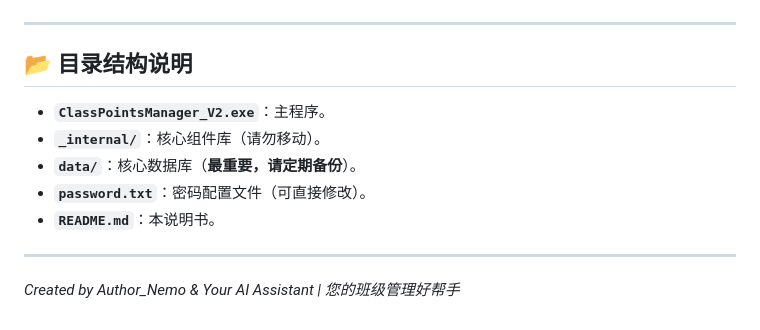
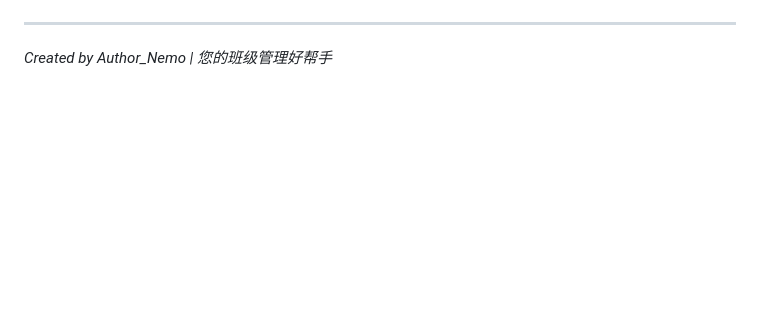
Before and after one commit to wm20201129/Nemohub, a Markdown page: class-points-manager/README.md, the part around one of its changes. GitHub-like rendering; blank space fills up the shorter version.

```diff
--- a/class-points-manager/README.md
+++ b/class-points-manager/README.md
@@ -118,12 +148,3 @@ V2 版本采用了更专业的**后台服务模式**，让办公桌面更清爽
 
 ---
-
-## 📂 目录结构说明
-*   **`ClassPointsManager_V2.exe`**：主程序。
-*   **`_internal/`**：核心组件库（请勿移动）。
-*   **`data/`**：核心数据库（**最重要，请定期备份**）。
-*   **`password.txt`**：密码配置文件（可直接修改）。
-*   **`README.md`**：本说明书。
-
----
-*Created by Author_Nemo & Your AI Assistant | 您的班级管理好帮手*
+*Created by Author_Nemo | 您的班级管理好帮手*
```
Also changed, not shown: other parts of class-points-manager/README.md (+108 -78 lines).
